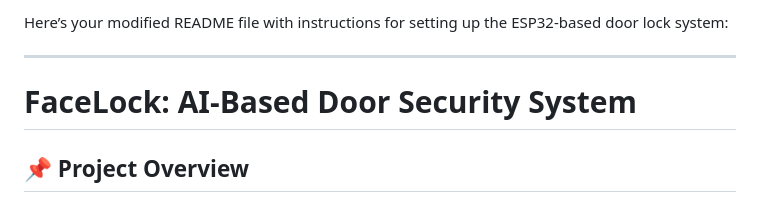
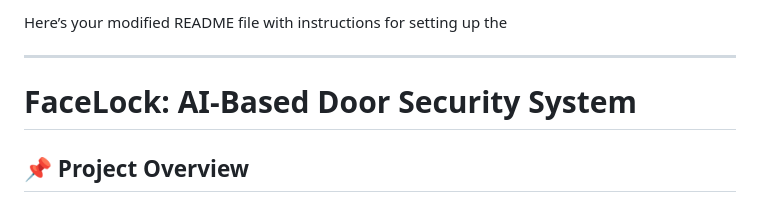
Before and after one commit to kavyasingh020805/FaceLock, a Markdown page: README.md, the part around the change. Rendered like a GitHub page.

```diff
--- a/README.md
+++ b/README.md
@@ -1,4 +1,4 @@
-Here’s your modified README file with instructions for setting up the ESP32-based door lock system:
+Here’s your modified README file with instructions for setting up the
 
 ---
 
```
